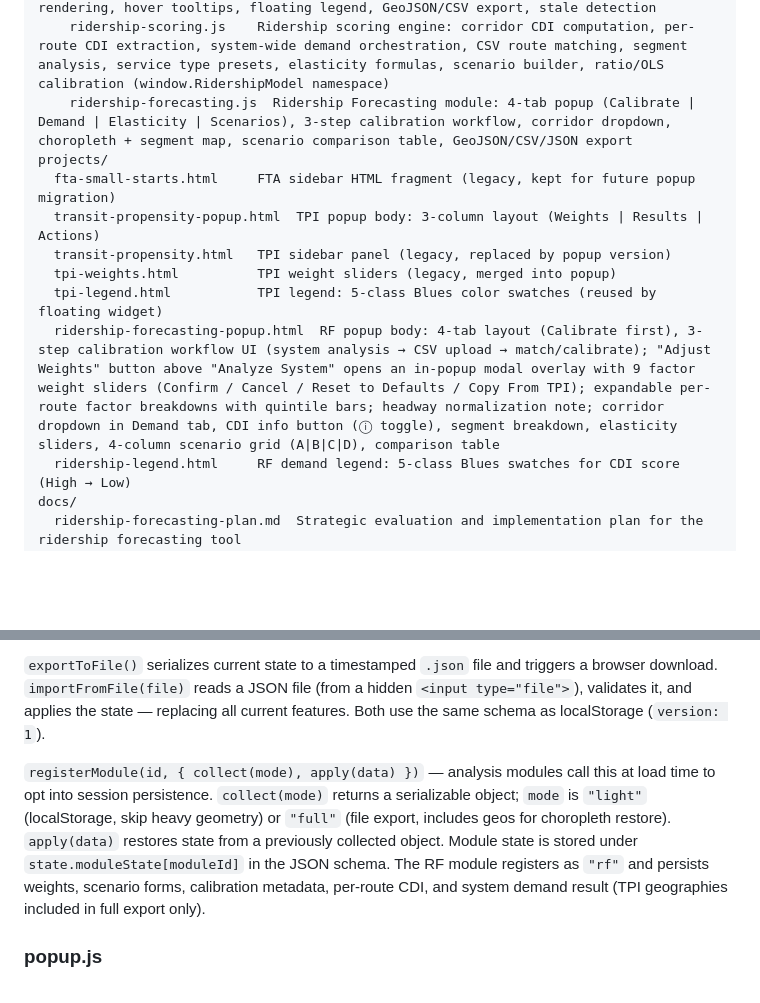
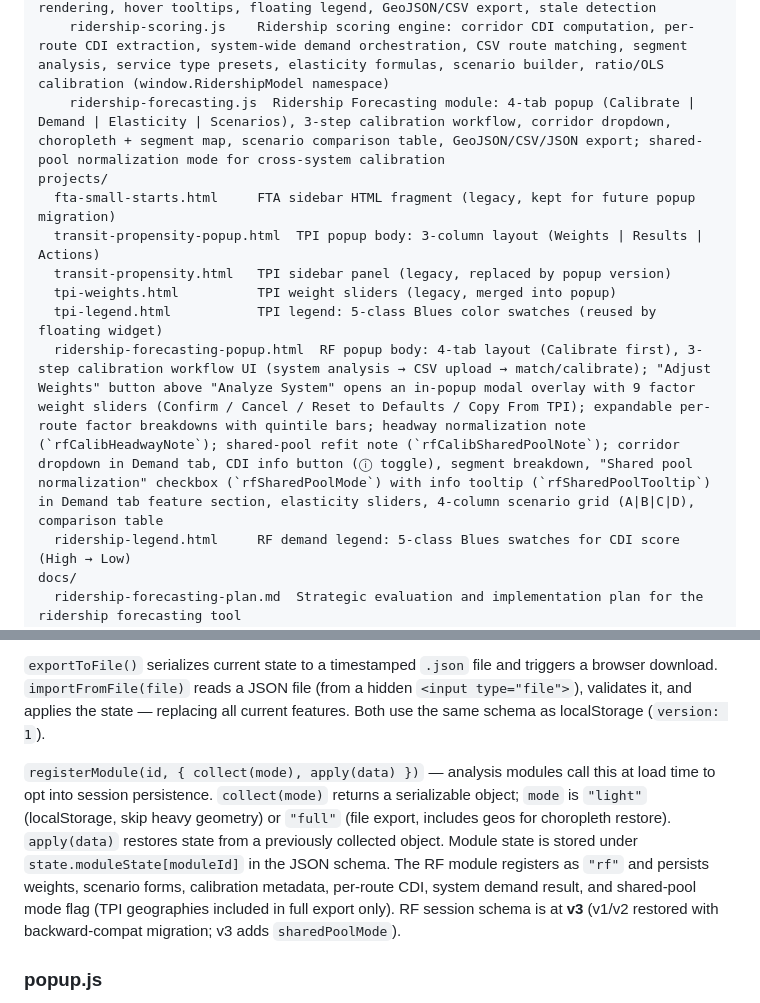
Before and after one commit to caseywalrath/micro-analysis-tool, a Markdown page: CLAUDE.md, 2 parts joined by grey strips. Drawn GitHub-style; blank space fills up the shorter version.

```diff
--- a/CLAUDE.md
+++ b/CLAUDE.md
@@ -63,14 +63,14 @@ js/
     tpi-scoring.js          TPI scoring engine: 9-factor definitions, batch ACS fetch, LODES aggregation, quintile normalization, composite scoring
     transit-propensity.js   TPI module: popup-based UI with weight sliders, choropleth rendering, hover tooltips, floating legend, GeoJSON/CSV export, stale detection
     ridership-scoring.js    Ridership scoring engine: corridor CDI computation, per-route CDI extraction, system-wide demand orchestration, CSV route matching, segment analysis, service type presets, elasticity formulas, scenario builder, ratio/OLS calibration (window.RidershipModel namespace)
-    ridership-forecasting.js  Ridership Forecasting module: 4-tab popup (Calibrate | Demand | Elasticity | Scenarios), 3-step calibration workflow, corridor dropdown, choropleth + segment map, scenario comparison table, GeoJSON/CSV/JSON export
+    ridership-forecasting.js  Ridership Forecasting module: 4-tab popup (Calibrate | Demand | Elasticity | Scenarios), 3-step calibration workflow, corridor dropdown, choropleth + segment map, scenario comparison table, GeoJSON/CSV/JSON export; shared-pool normalization mode for cross-system calibration
 projects/
   fta-small-starts.html     FTA sidebar HTML fragment (legacy, kept for future popup migration)
   transit-propensity-popup.html  TPI popup body: 3-column layout (Weights | Results | Actions)
   transit-propensity.html   TPI sidebar panel (legacy, replaced by popup version)
   tpi-weights.html          TPI weight sliders (legacy, merged into popup)
   tpi-legend.html           TPI legend: 5-class Blues color swatches (reused by floating widget)
-  ridership-forecasting-popup.html  RF popup body: 4-tab layout (Calibrate first), 3-step calibration workflow UI (system analysis → CSV upload → match/calibrate); "Adjust Weights" button above "Analyze System" opens an in-popup modal overlay with 9 factor weight sliders (Confirm / Cancel / Reset to Defaults / Copy From TPI); expandable per-route factor breakdowns with quintile bars; headway normalization note; corridor dropdown in Demand tab, CDI info button (ⓘ toggle), segment breakdown, elasticity sliders, 4-column scenario grid (A|B|C|D), comparison table
+  ridership-forecasting-popup.html  RF popup body: 4-tab layout (Calibrate first), 3-step calibration workflow UI (system analysis → CSV upload → match/calibrate); "Adjust Weights" button above "Analyze System" opens an in-popup modal overlay with 9 factor weight sliders (Confirm / Cancel / Reset to Defaults / Copy From TPI); expandable per-route factor breakdowns with quintile bars; headway normalization note (`rfCalibHeadwayNote`); shared-pool refit note (`rfCalibSharedPoolNote`); corridor dropdown in Demand tab, CDI info button (ⓘ toggle), segment breakdown, "Shared pool normalization" checkbox (`rfSharedPoolMode`) with info tooltip (`rfSharedPoolTooltip`) in Demand tab feature section, elasticity sliders, 4-column scenario grid (A|B|C|D), comparison table
   ridership-legend.html     RF demand legend: 5-class Blues swatches for CDI score (High → Low)
 docs/
   ridership-forecasting-plan.md  Strategic evaluation and implementation plan for the ridership forecasting tool
@@ -166,7 +166,7 @@ Saves session state (stations, lines, routes, polygons, buffer radii, form selec
 
 `exportToFile()` serializes current state to a timestamped `.json` file and triggers a browser download. `importFromFile(file)` reads a JSON file (from a hidden `<input type="file">`), validates it, and applies the state — replacing all current features. Both use the same schema as localStorage (`version: 1`).
 
-`registerModule(id, { collect(mode), apply(data) })` — analysis modules call this at load time to opt into session persistence. `collect(mode)` returns a serializable object; `mode` is `"light"` (localStorage, skip heavy geometry) or `"full"` (file export, includes geos for choropleth restore). `apply(data)` restores state from a previously collected object. Module state is stored under `state.moduleState[moduleId]` in the JSON schema. The RF module registers as `"rf"` and persists weights, scenario forms, calibration metadata, per-route CDI, and system demand result (TPI geographies included in full export only).
+`registerModule(id, { collect(mode), apply(data) })` — analysis modules call this at load time to opt into session persistence. `collect(mode)` returns a serializable object; `mode` is `"light"` (localStorage, skip heavy geometry) or `"full"` (file export, includes geos for choropleth restore). `apply(data)` restores state from a previously collected object. Module state is stored under `state.moduleState[moduleId]` in the JSON schema. The RF module registers as `"rf"` and persists weights, scenario forms, calibration metadata, per-route CDI, system demand result, and shared-pool mode flag (TPI geographies included in full export only). RF session schema is at **v3** (v1/v2 restored with backward-compat migration; v3 adds `sharedPoolMode`).
 
 ### popup.js
 `popup.open(moduleId, modules, buildCore)`, `popup.close()`, `popup.isOpen()`, `popup.currentModuleId()`, `popup.showFloatingWidget(id, htmlFile, options)`, `popup.hideFloatingWidget(id)`, `popup.removeFloatingWidget(id)`, `popup.wire(modules, buildCore)`
```
Also changed, not shown: other parts of CLAUDE.md (+5 -3 lines).
